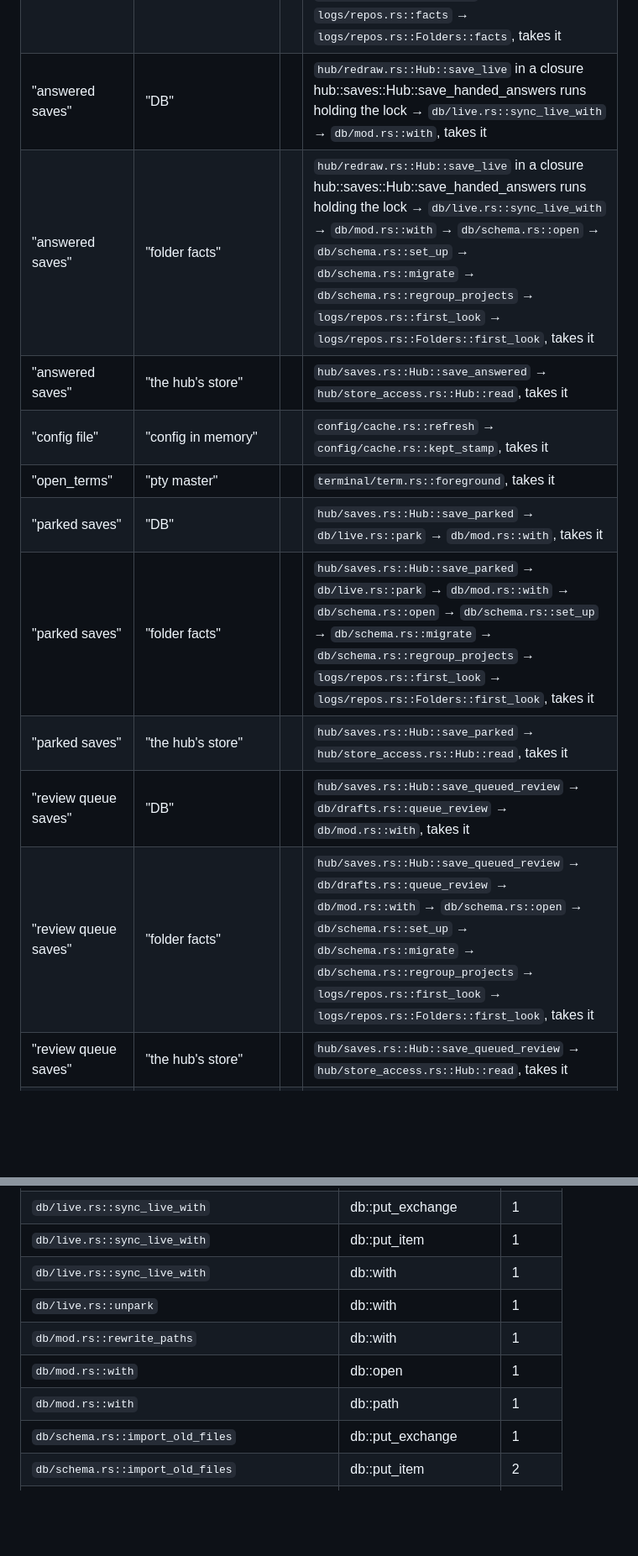
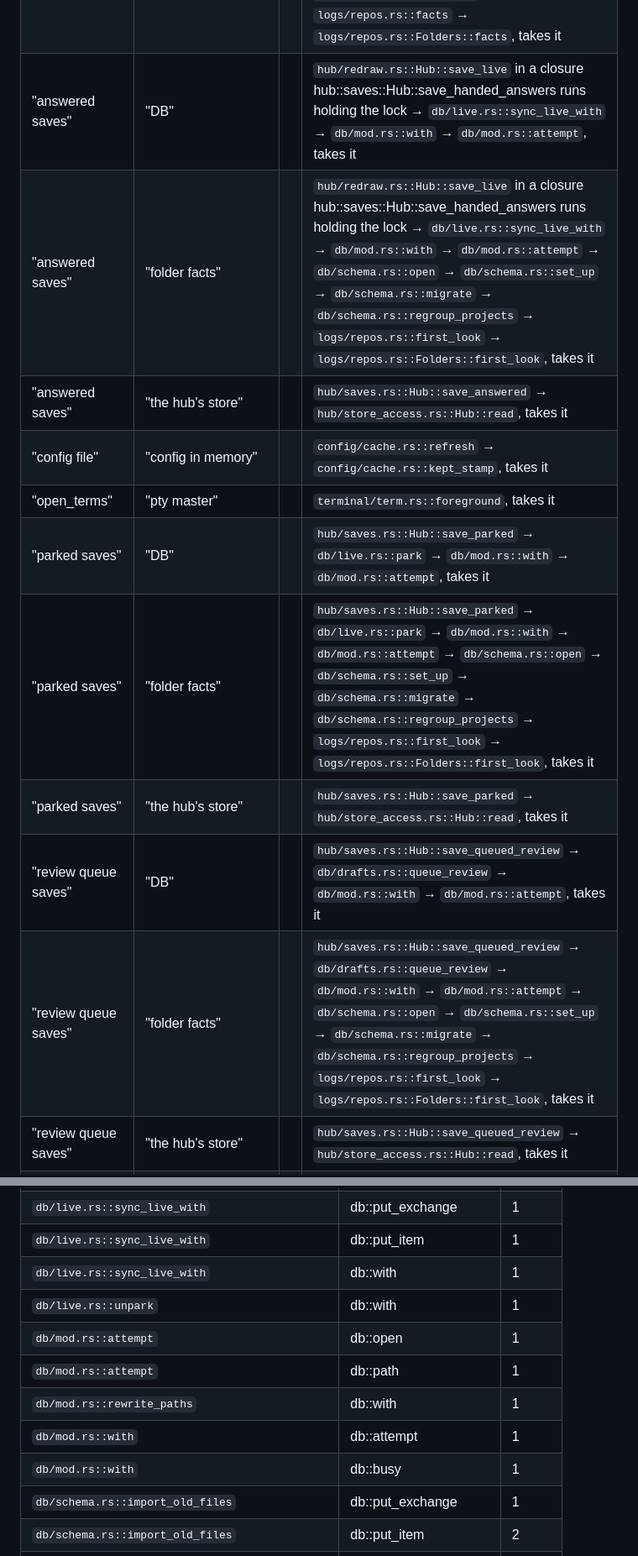
Before and after one commit to spacegrowth/cue, a Markdown page: docs/dev/inventory.md, 2 parts joined by grey strips. Shown at 84% size. Drawn GitHub-style; blank space fills up the shorter version.

Commit message:
Inventory regenerated: db with/attempt, About read outside its lock
Co-Authored-By: Claude Opus 5.5 <noreply@anthropic.com>
Claude-Session: https://claude.ai/code/session_01We9D8zNauzwSzcU9UWspTN

```diff
--- a/docs/dev/inventory.md
+++ b/docs/dev/inventory.md
@@ -276,16 +276,16 @@ An edge A → B: B is taken (here or in something called) while A is held. Also
 | "INDEX" | "VERIFY" |  | `leads/index.rs::view` → `leads/verify.rs::verdict_of`, takes it |
 | "actions STORE" | "folder facts" |  | `actions/mod.rs::record` → `actions/mod.rs::key` → `actions/mod.rs::mine_dir` → `logs/repos.rs::repo_root` → `logs/repos.rs::facts` → `logs/repos.rs::Folders::facts`, takes it |
 | "actions WATCH" | "folder facts" |  | `actions/mod.rs::watch` → `actions/mod.rs::key` → `actions/mod.rs::mine_dir` → `logs/repos.rs::repo_root` → `logs/repos.rs::facts` → `logs/repos.rs::Folders::facts`, takes it |
-| "answered saves" | "DB" |  | `hub/redraw.rs::Hub::save_live` in a closure hub::saves::Hub::save_handed_answers runs holding the lock → `db/live.rs::sync_live_with` → `db/mod.rs::with`, takes it |
-| "answered saves" | "folder facts" |  | `hub/redraw.rs::Hub::save_live` in a closure hub::saves::Hub::save_handed_answers runs holding the lock → `db/live.rs::sync_live_with` → `db/mod.rs::with` → `db/schema.rs::open` → `db/schema.rs::set_up` → `db/schema.rs::migrate` → `db/schema.rs::regroup_projects` → `logs/repos.rs::first_look` → `logs/repos.rs::Folders::first_look`, takes it |
+| "answered saves" | "DB" |  | `hub/redraw.rs::Hub::save_live` in a closure hub::saves::Hub::save_handed_answers runs holding the lock → `db/live.rs::sync_live_with` → `db/mod.rs::with` → `db/mod.rs::attempt`, takes it |
+| "answered saves" | "folder facts" |  | `hub/redraw.rs::Hub::save_live` in a closure hub::saves::Hub::save_handed_answers runs holding the lock → `db/live.rs::sync_live_with` → `db/mod.rs::with` → `db/mod.rs::attempt` → `db/schema.rs::open` → `db/schema.rs::set_up` → `db/schema.rs::migrate` → `db/schema.rs::regroup_projects` → `logs/repos.rs::first_look` → `logs/repos.rs::Folders::first_look`, takes it |
 | "answered saves" | "the hub's store" |  | `hub/saves.rs::Hub::save_answered` → `hub/store_access.rs::Hub::read`, takes it |
 | "config file" | "config in memory" |  | `config/cache.rs::refresh` → `config/cache.rs::kept_stamp`, takes it |
 | "open_terms" | "pty master" |  | `terminal/term.rs::foreground`, takes it |
-| "parked saves" | "DB" |  | `hub/saves.rs::Hub::save_parked` → `db/live.rs::park` → `db/mod.rs::with`, takes it |
-| "parked saves" | "folder facts" |  | `hub/saves.rs::Hub::save_parked` → `db/live.rs::park` → `db/mod.rs::with` → `db/schema.rs::open` → `db/schema.rs::set_up` → `db/schema.rs::migrate` → `db/schema.rs::regroup_projects` → `logs/repos.rs::first_look` → `logs/repos.rs::Folders::first_look`, takes it |
+| "parked saves" | "DB" |  | `hub/saves.rs::Hub::save_parked` → `db/live.rs::park` → `db/mod.rs::with` → `db/mod.rs::attempt`, takes it |
+| "parked saves" | "folder facts" |  | `hub/saves.rs::Hub::save_parked` → `db/live.rs::park` → `db/mod.rs::with` → `db/mod.rs::attempt` → `db/schema.rs::open` → `db/schema.rs::set_up` → `db/schema.rs::migrate` → `db/schema.rs::regroup_projects` → `logs/repos.rs::first_look` → `logs/repos.rs::Folders::first_look`, takes it |
 | "parked saves" | "the hub's store" |  | `hub/saves.rs::Hub::save_parked` → `hub/store_access.rs::Hub::read`, takes it |
-| "review queue saves" | "DB" |  | `hub/saves.rs::Hub::save_queued_review` → `db/drafts.rs::queue_review` → `db/mod.rs::with`, takes it |
-| "review queue saves" | "folder facts" |  | `hub/saves.rs::Hub::save_queued_review` → `db/drafts.rs::queue_review` → `db/mod.rs::with` → `db/schema.rs::open` → `db/schema.rs::set_up` → `db/schema.rs::migrate` → `db/schema.rs::regroup_projects` → `logs/repos.rs::first_look` → `logs/repos.rs::Folders::first_look`, takes it |
+| "review queue saves" | "DB" |  | `hub/saves.rs::Hub::save_queued_review` → `db/drafts.rs::queue_review` → `db/mod.rs::with` → `db/mod.rs::attempt`, takes it |
+| "review queue saves" | "folder facts" |  | `hub/saves.rs::Hub::save_queued_review` → `db/drafts.rs::queue_review` → `db/mod.rs::with` → `db/mod.rs::attempt` → `db/schema.rs::open` → `db/schema.rs::set_up` → `db/schema.rs::migrate` → `db/schema.rs::regroup_projects` → `logs/repos.rs::first_look` → `logs/repos.rs::Folders::first_look`, takes it |
 | "review queue saves" | "the hub's store" |  | `hub/saves.rs::Hub::save_queued_review` → `hub/store_access.rs::Hub::read`, takes it |
 | "the hub's store" | "INDEX" |  | `hub/mod.rs::Hub::build_snapshot` in a closure hub::store_access::Hub::write runs holding the lock → `hub/mod.rs::Hub::store_view` → `hub/reviews.rs::Hub::reviews_view` → `leads/index.rs::is_reviewed`, takes it |
 | "the hub's store" | "config in memory" |  | `hub/asks.rs::Hub::add_ask` in a closure hub::store_access::Hub::write runs holding the lock → `config.rs::context_keep` → `config.rs::load` → `config/cache.rs::current`, takes it |
@@ -755,9 +755,11 @@ What the store's holders reach while they hold it (0 allowed for now in `lint-al
 | `db/live.rs::sync_live_with` | db::put_item | 1 |
 | `db/live.rs::sync_live_with` | db::with | 1 |
 | `db/live.rs::unpark` | db::with | 1 |
+| `db/mod.rs::attempt` | db::open | 1 |
+| `db/mod.rs::attempt` | db::path | 1 |
 | `db/mod.rs::rewrite_paths` | db::with | 1 |
-| `db/mod.rs::with` | db::open | 1 |
-| `db/mod.rs::with` | db::path | 1 |
+| `db/mod.rs::with` | db::attempt | 1 |
+| `db/mod.rs::with` | db::busy | 1 |
 | `db/schema.rs::import_old_files` | db::put_exchange | 1 |
 | `db/schema.rs::import_old_files` | db::put_item | 2 |
 | `db/schema.rs::migrate` | db::regroup_projects | 1 |
```
Also changed, not shown: other parts of docs/dev/inventory.md (+9 -9 lines).
